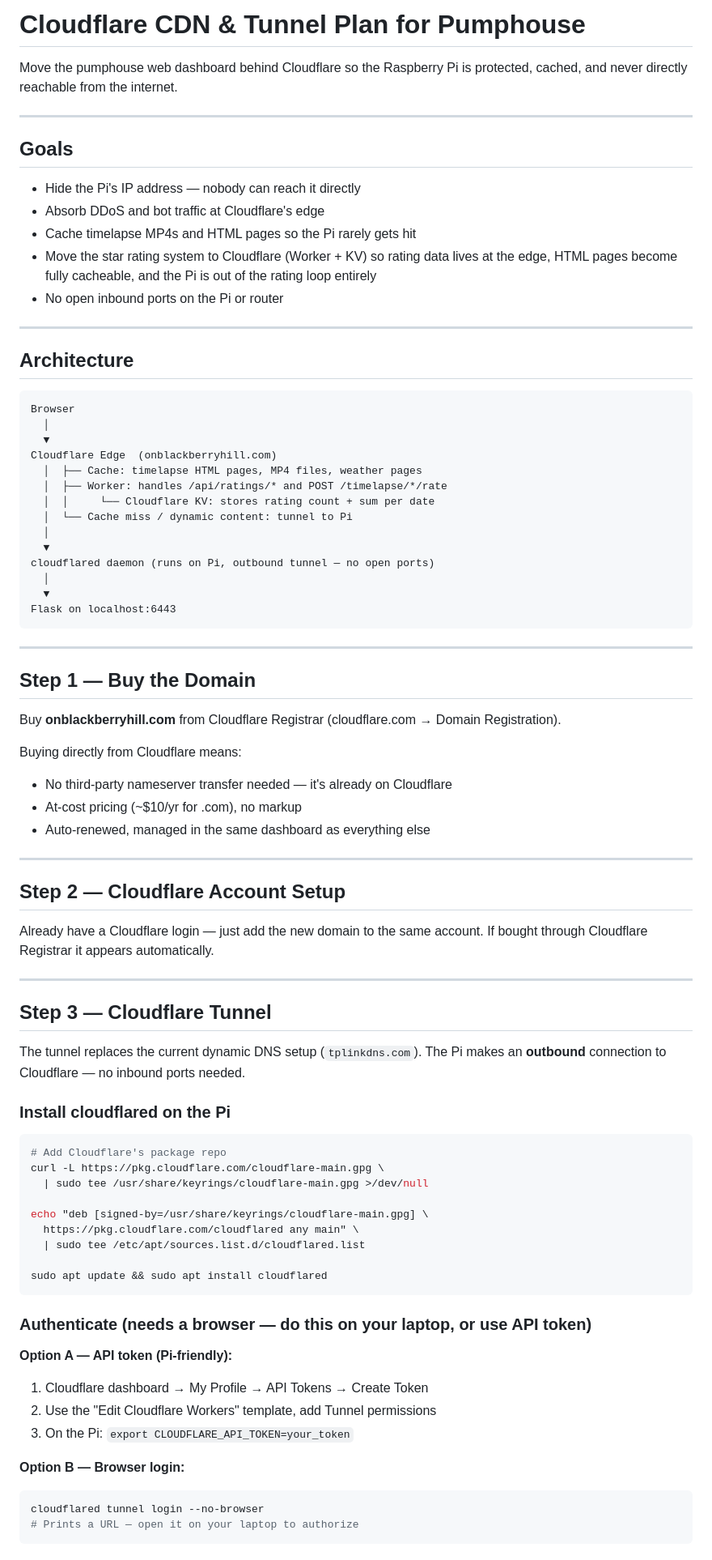
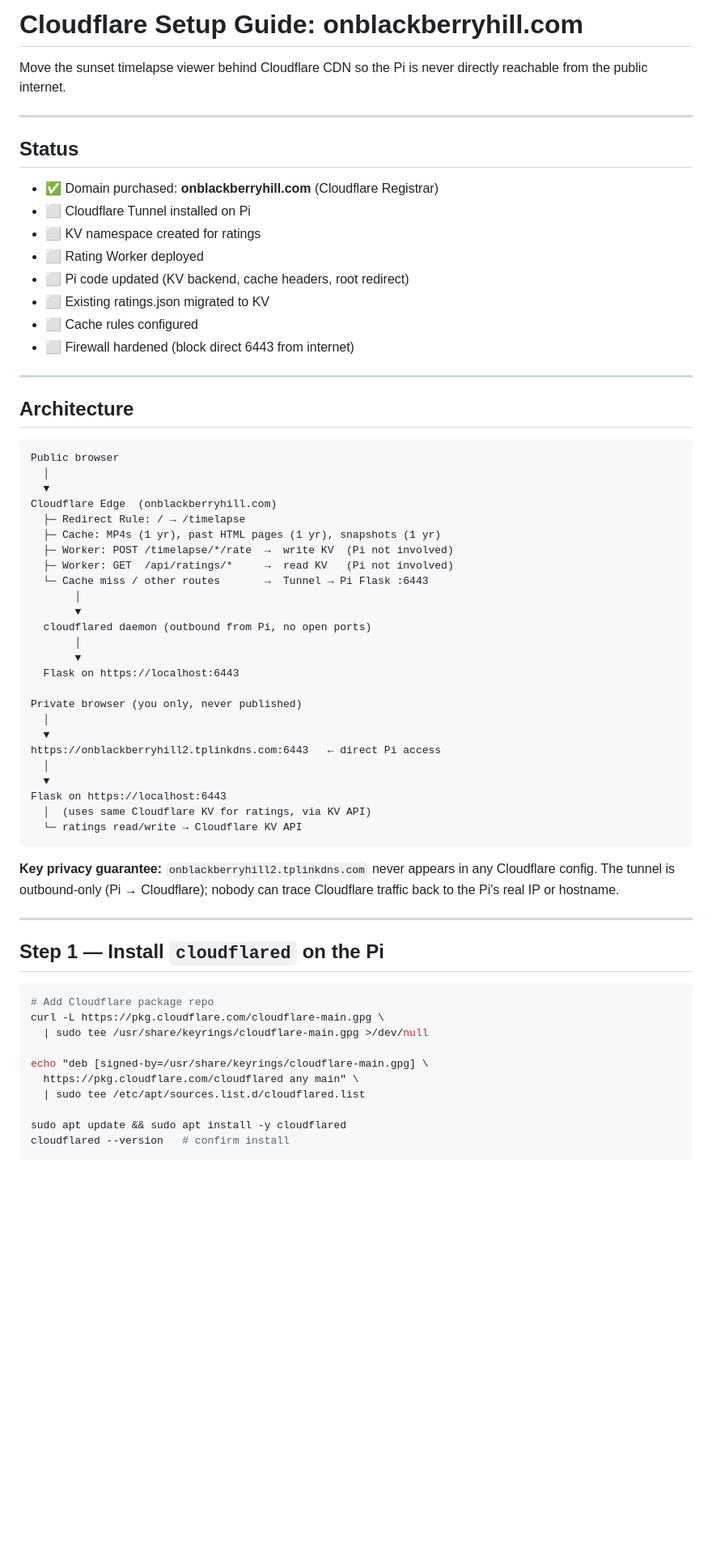
Before and after one commit to porttack/pumphouse, a Markdown page: CLOUDFLARE_CDN_PLAN.md, the part around one of its changes. Shown at 81% size. Drawn GitHub-style; blank space fills up the shorter version.

````diff
--- a/CLOUDFLARE_CDN_PLAN.md
+++ b/CLOUDFLARE_CDN_PLAN.md
@@ -1,71 +1,63 @@
-# Cloudflare CDN & Tunnel Plan for Pumphouse
+# Cloudflare Setup Guide: onblackberryhill.com
 
-Move the pumphouse web dashboard behind Cloudflare so the Raspberry Pi is
-protected, cached, and never directly reachable from the internet.
+Move the sunset timelapse viewer behind Cloudflare CDN so the Pi is never
+directly reachable from the public internet.
 
 ---
 
-## Goals
+## Status
 
-- Hide the Pi's IP address — nobody can reach it directly
-- Absorb DDoS and bot traffic at Cloudflare's edge
-- Cache timelapse MP4s and HTML pages so the Pi rarely gets hit
-- Move the star rating system to Cloudflare (Worker + KV) so rating data
-  lives at the edge, HTML pages become fully cacheable, and the Pi is out
-  of the rating loop entirely
-- No open inbound ports on the Pi or router
+- ✅ Domain purchased: **onblackberryhill.com** (Cloudflare Registrar)
+- ⬜ Cloudflare Tunnel installed on Pi
+- ⬜ KV namespace created for ratings
+- ⬜ Rating Worker deployed
+- ⬜ Pi code updated (KV backend, cache headers, root redirect)
+- ⬜ Existing ratings.json migrated to KV
+- ⬜ Cache rules configured
+- ⬜ Firewall hardened (block direct 6443 from internet)
 
 ---
 
 ## Architecture
 
 ```
-Browser
+Public browser
   │
   ▼
 Cloudflare Edge  (onblackberryhill.com)
-  │  ├── Cache: timelapse HTML pages, MP4 files, weather pages
-  │  ├── Worker: handles /api/ratings/* and POST /timelapse/*/rate
-  │  │     └── Cloudflare KV: stores rating count + sum per date
-  │  └── Cache miss / dynamic content: tunnel to Pi
+  ├─ Redirect Rule: / → /timelapse
+  ├─ Cache: MP4s (1 yr), past HTML pages (1 yr), snapshots (1 yr)
+  ├─ Worker: POST /timelapse/*/rate  →  write KV  (Pi not involved)
+  ├─ Worker: GET  /api/ratings/*     →  read KV   (Pi not involved)
+  └─ Cache miss / other routes       →  Tunnel → Pi Flask :6443
+       │
+       ▼
+  cloudflared daemon (outbound from Pi, no open ports)
+       │
+       ▼
+  Flask on https://localhost:6443
+
+Private browser (you only, never published)
   │
   ▼
-cloudflared daemon (runs on Pi, outbound tunnel — no open ports)
+https://onblackberryhill2.tplinkdns.com:6443   ← direct Pi access
   │
   ▼
-Flask on localhost:6443
+Flask on https://localhost:6443
+  │  (uses same Cloudflare KV for ratings, via KV API)
+  └─ ratings read/write → Cloudflare KV API
 ```
+
+**Key privacy guarantee:** `onblackberryhill2.tplinkdns.com` never appears in
+any Cloudflare config. The tunnel is outbound-only (Pi → Cloudflare); nobody
+can trace Cloudflare traffic back to the Pi's real IP or hostname.
 
 ---
 
-## Step 1 — Buy the Domain
-
-Buy **onblackberryhill.com** from Cloudflare Registrar
-(cloudflare.com → Domain Registration).
-
-Buying directly from Cloudflare means:
-- No third-party nameserver transfer needed — it's already on Cloudflare
-- At-cost pricing (~$10/yr for .com), no markup
-- Auto-renewed, managed in the same dashboard as everything else
-
----
-
-## Step 2 — Cloudflare Account Setup
-
-Already have a Cloudflare login — just add the new domain to the same account.
-If bought through Cloudflare Registrar it appears automatically.
-
----
-
-## Step 3 — Cloudflare Tunnel
-
-The tunnel replaces the current dynamic DNS setup (`tplinkdns.com`).
-The Pi makes an **outbound** connection to Cloudflare — no inbound ports needed.
-
-### Install cloudflared on the Pi
+## Step 1 — Install `cloudflared` on the Pi
 
 ```bash
-# Add Cloudflare's package repo
+# Add Cloudflare package repo
 curl -L https://pkg.cloudflare.com/cloudflare-main.gpg \
   | sudo tee /usr/share/keyrings/cloudflare-main.gpg >/dev/null
 
@@ -73,19 +65,6 @@ echo "deb [signed-by=/usr/share/keyrings/cloudflare-main.gpg] \
   https://pkg.cloudflare.com/cloudflared any main" \
   | sudo tee /etc/apt/sources.list.d/cloudflared.list
 
-sudo apt update && sudo apt install cloudflared
+sudo apt update && sudo apt install -y cloudflared
+cloudflared --version   # confirm install
 ```
-
-### Authenticate (needs a browser — do this on your laptop, or use API token)
-
-**Option A — API token (Pi-friendly):**
-1. Cloudflare dashboard → My Profile → API Tokens → Create Token
-2. Use the "Edit Cloudflare Workers" template, add Tunnel permissions
-3. On the Pi: `export CLOUDFLARE_API_TOKEN=your_token`
-
-**Option B — Browser login:**
-```bash
-cloudflared tunnel login --no-browser
-# Prints a URL — open it on your laptop to authorize
-```
-
````
Also changed, not shown: other parts of CLOUDFLARE_CDN_PLAN.md (+264 -192 lines).
